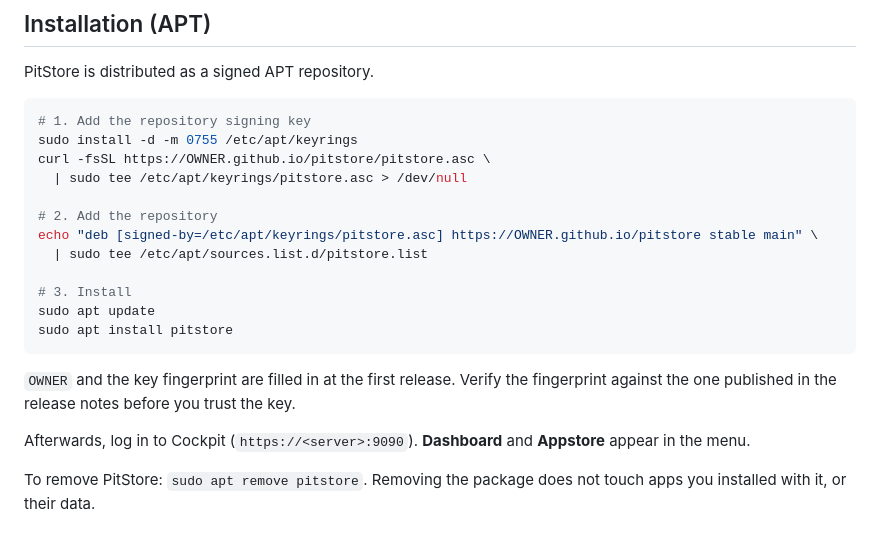
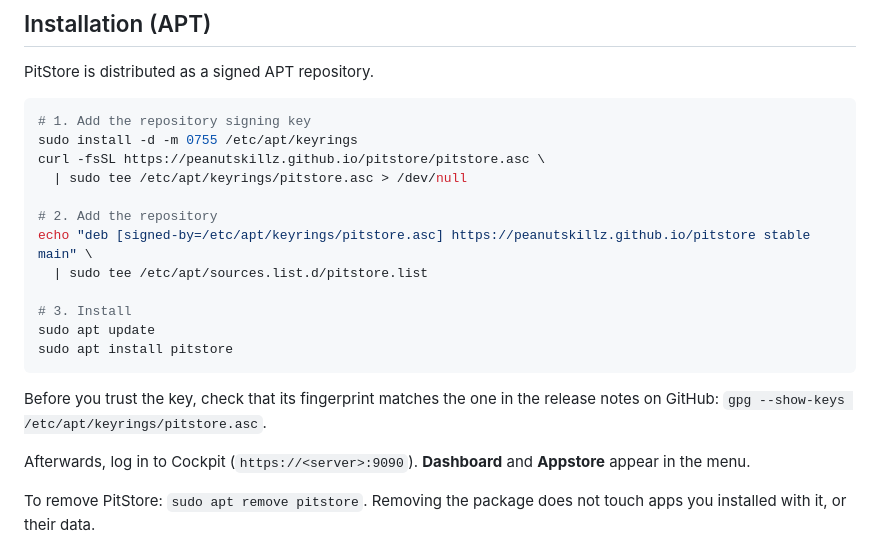
Before and after one commit to PeanutSkillz/pitstore, a Markdown page: README.md, the part around one of its changes. Rendered like a GitHub page.

````diff
--- a/README.md
+++ b/README.md
@@ -44,11 +44,11 @@ PitStore is distributed as a signed APT repository.
 ```sh
 # 1. Add the repository signing key
 sudo install -d -m 0755 /etc/apt/keyrings
-curl -fsSL https://OWNER.github.io/pitstore/pitstore.asc \
+curl -fsSL https://peanutskillz.github.io/pitstore/pitstore.asc \
   | sudo tee /etc/apt/keyrings/pitstore.asc > /dev/null
 
 # 2. Add the repository
-echo "deb [signed-by=/etc/apt/keyrings/pitstore.asc] https://OWNER.github.io/pitstore stable main" \
+echo "deb [signed-by=/etc/apt/keyrings/pitstore.asc] https://peanutskillz.github.io/pitstore stable main" \
   | sudo tee /etc/apt/sources.list.d/pitstore.list
 
 # 3. Install
@@ -56,9 +56,9 @@ sudo apt update
 sudo apt install pitstore
 ```
 
-`OWNER` and the key fingerprint are filled in at the first release. Verify the
-fingerprint against the one published in the release notes before you trust
-the key.
+Before you trust the key, check that its fingerprint matches the one in the
+release notes on GitHub:
+`gpg --show-keys /etc/apt/keyrings/pitstore.asc`.
 
 Afterwards, log in to Cockpit (`https://<server>:9090`). **Dashboard** and
 **Appstore** appear in the menu.
````
Also changed, not shown: other parts of README.md (+3 -3 lines), CHANGELOG.md (+5 -0 lines), docs/screenshots/appstore.png (added), docs/screenshots/dashboard.png (added), 3 other files.
